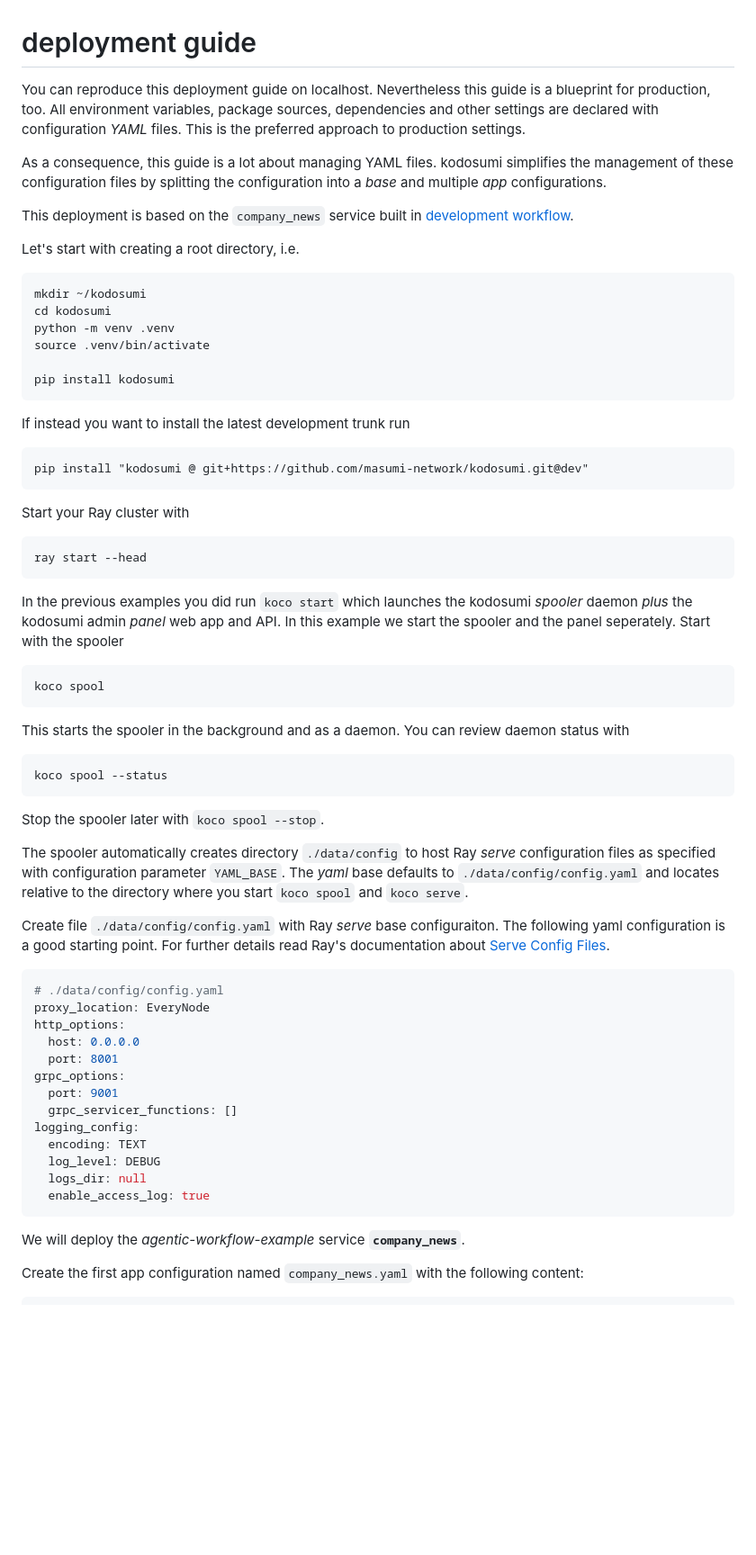
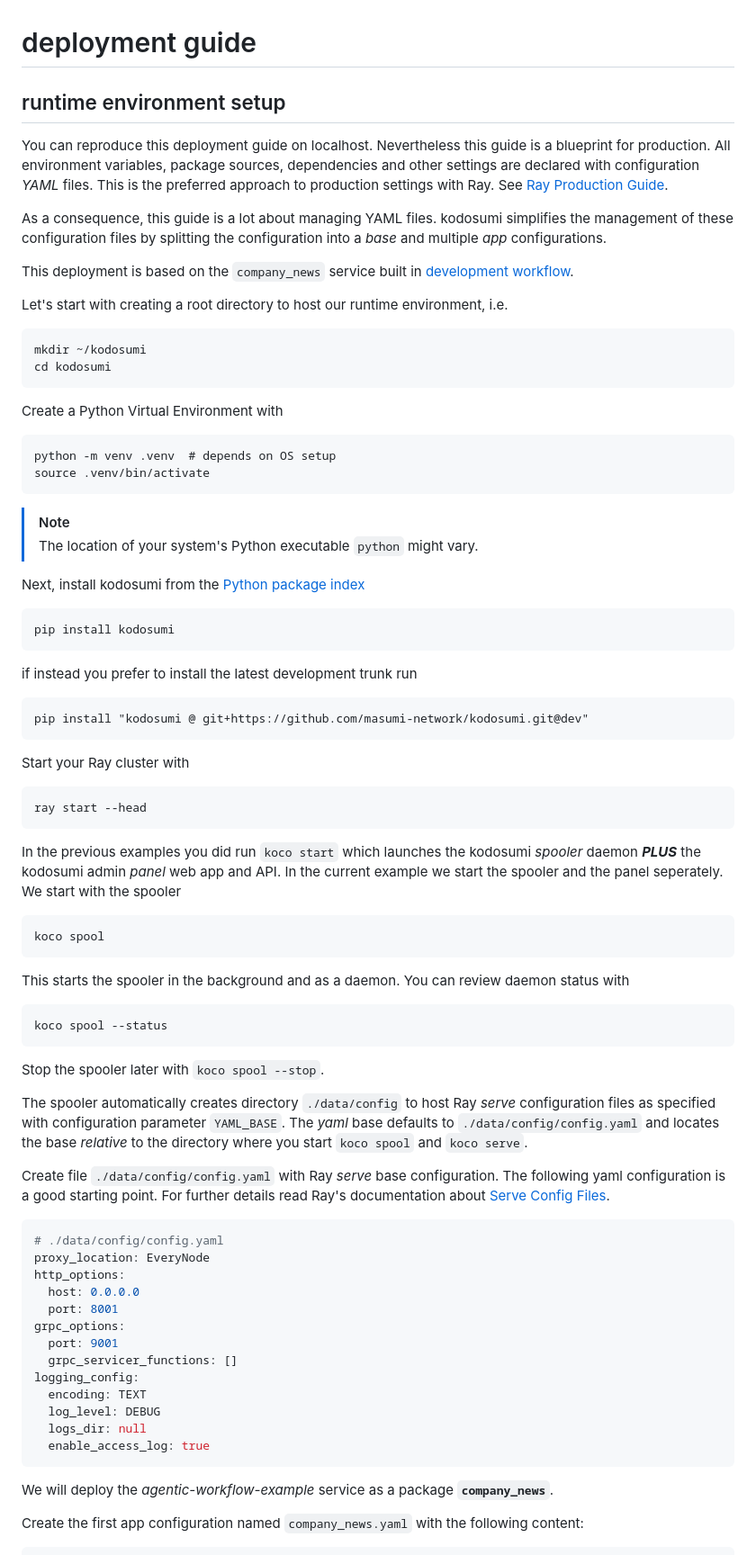
Before and after one commit to masumi-network/kodosumi, a Markdown page: docs/deploy.md, the part around the change printed below. Shown: that part at 90% size. Rendered like a GitHub page; blank space fills up the shorter version.

````diff
--- a/docs/deploy.md
+++ b/docs/deploy.md
@@ -1,21 +1,31 @@
 # deployment guide
 
-You can reproduce this deployment guide on localhost. Nevertheless this guide is a blueprint for production, too. All environment variables, package sources, dependencies and other settings are declared with configuration _YAML_ files. This is the preferred approach to production settings.
+## runtime environment setup
+
+You can reproduce this deployment guide on localhost. Nevertheless this guide is a blueprint for production. All environment variables, package sources, dependencies and other settings are declared with configuration _YAML_ files. This is the preferred approach to production settings with Ray. See [Ray Production Guide](https://docs.ray.io/en/latest/serve/production-guide/index.html).
 
 As a consequence, this guide is a lot about managing YAML files. kodosumi simplifies the management of these configuration files by splitting the configuration into a _base_ and multiple _app_ configurations.
 
 This deployment is based on the `company_news` service built in [development workflow](./develop.md).
 
-Let's start with creating a root directory, i.e.
+Let's start with creating a root directory to host our runtime environment, i.e.
 
     mkdir ~/kodosumi
     cd kodosumi
-    python -m venv .venv
+
+Create a Python Virtual Environment with
+
+    python -m venv .venv  # depends on OS setup
     source .venv/bin/activate
+
+> [!NOTE]
+> The location of your system's Python executable `python` might vary.
+
+Next, install kodosumi from the [Python package index](https://pypi.org/)
 
     pip install kodosumi
 
-If instead you want to install the latest development trunk run
+if instead you prefer to install the latest development trunk run
 
     pip install "kodosumi @ git+https://github.com/masumi-network/kodosumi.git@dev"
 
@@ -23,7 +33,7 @@ Start your Ray cluster with
 
     ray start --head
 
-In the previous examples you did run `koco start` which launches the kodosumi _spooler_ daemon *plus* the kodosumi admin _panel_ web app and API. In this example we start the spooler and the panel seperately. Start with the spooler
+In the previous examples you did run `koco start` which launches the kodosumi _spooler_ daemon ***PLUS*** the kodosumi admin _panel_ web app and API. In the current example we start the spooler and the panel seperately. We start with the spooler
 
     koco spool
 
@@ -33,9 +43,9 @@ This starts the spooler in the background and as a daemon. You can review daemon
 
 Stop the spooler later with `koco spool --stop`.
 
-The spooler automatically creates directory `./data/config` to host Ray _serve_ configuration files as specified with configuration parameter `YAML_BASE`. The _yaml_ base defaults to `./data/config/config.yaml` and locates relative to the directory where you start `koco spool` and `koco serve`.
+The spooler automatically creates directory `./data/config` to host Ray _serve_ configuration files as specified with configuration parameter `YAML_BASE`. The _yaml_ base defaults to `./data/config/config.yaml` and locates the base _relative_ to the directory where you start `koco spool` and `koco serve`.
 
-Create file `./data/config/config.yaml` with Ray _serve_ base configuraiton. The following yaml configuration is a good starting point. For further details read Ray's documentation about [Serve Config Files](https://docs.ray.io/en/latest/serve/production-guide/config.html#serve-in-production-config-file).
+Create file `./data/config/config.yaml` with Ray _serve_ base configuration. The following yaml configuration is a good starting point. For further details read Ray's documentation about [Serve Config Files](https://docs.ray.io/en/latest/serve/production-guide/config.html#serve-in-production-config-file).
 
 ```yaml
 # ./data/config/config.yaml
@@ -53,7 +63,7 @@ logging_config:
   enable_access_log: true
 ```
 
-We will deploy the _agentic-workflow-example_ service **`company_news`**.
+We will deploy the _agentic-workflow-example_ service as a package **`company_news`**.
 
 Create the first app configuration named `company_news.yaml` with the following content:
 
````
Also changed, not shown: other parts of docs/deploy.md (+52 -0 lines).
